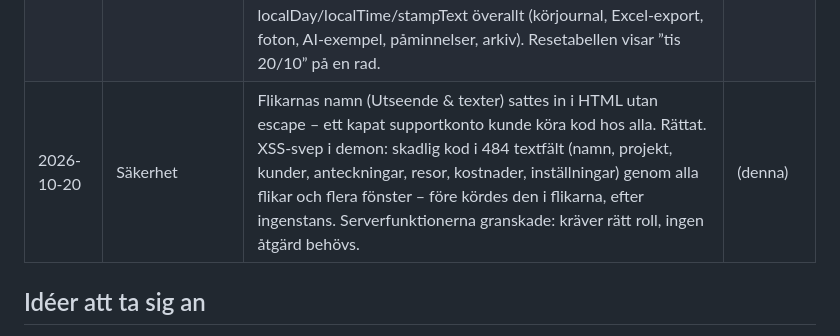
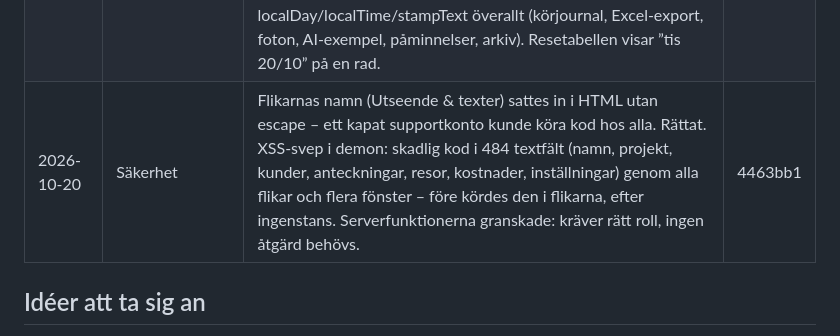
Before and after one commit to andymiftari/Bot, a Markdown page: SANDBOX-LOGG.md, the part around the change. Rendered like a GitHub page.

Commit message:
Logg: XSS-svep
Co-Authored-By: Claude Opus 5.5 <noreply@anthropic.com>
Claude-Session: https://claude.ai/code/session_01RUgzLPcAD2fcdD9gAbmXHu

```diff
--- a/SANDBOX-LOGG.md
+++ b/SANDBOX-LOGG.md
@@ -28,7 +28,7 @@ stoppas av artifaktens ram.
 | 2026-10-20 | Ny funktion | ”Samma som tis 20 okt · 8 h · P-1042” i dagsformuläret: på en tom dag kopieras arbetsposterna (projekt, timmar, notering) från senaste arbetsdagen inom två veckor med ett tryck. Frånvaro kopieras aldrig. | 2c942de |
 | 2026-10-20 | Hastighet | Projekt/Statistik/Arkiv hämtade alla tidrapporter och kostnader i hela historiken från servern varje gång fliken öppnades (växer varje månad). Nu en live-lyssning: cachen visas direkt och servern skickar bara ändringar. Mätt i demon: 5×(Projekt+Statistik) läste 100→10 tidrapporter och 60→6 kostnader. Stängs vid utloggning. (Ritning mätt: 6–15 ms per flik även med 10 anställda × 2 år – inget att vinna där.) | 1c7d4c5 |
 | 2026-10-20 | Buggfix | **Fel tid och fel datum i körjournalen.** Tidsstämplar (UTC) visades och grupperades på sina första tecken: en resa 07:05 visades som 05:05 i Sverige, en resa efter midnatt fick gårdagens datum och en resa natten till den 1:a hamnade i fel månad (och fel milersättning). Testat med svensk tidszon. Nu localDay/localTime/stampText överallt (körjournal, Excel-export, foton, AI-exempel, påminnelser, arkiv). Resetabellen visar ”tis 20/10” på en rad. | 47d8dfd |
-| 2026-10-20 | Säkerhet | Flikarnas namn (Utseende & texter) sattes in i HTML utan escape – ett kapat supportkonto kunde köra kod hos alla. Rättat. XSS-svep i demon: skadlig kod i 484 textfält (namn, projekt, kunder, anteckningar, resor, kostnader, inställningar) genom alla flikar och flera fönster – före kördes den i flikarna, efter ingenstans. Serverfunktionerna granskade: kräver rätt roll, ingen åtgärd behövs. | (denna) |
+| 2026-10-20 | Säkerhet | Flikarnas namn (Utseende & texter) sattes in i HTML utan escape – ett kapat supportkonto kunde köra kod hos alla. Rättat. XSS-svep i demon: skadlig kod i 484 textfält (namn, projekt, kunder, anteckningar, resor, kostnader, inställningar) genom alla flikar och flera fönster – före kördes den i flikarna, efter ingenstans. Serverfunktionerna granskade: kräver rätt roll, ingen åtgärd behövs. | 4463bb1 |
 
 ## Idéer att ta sig an
 
```
